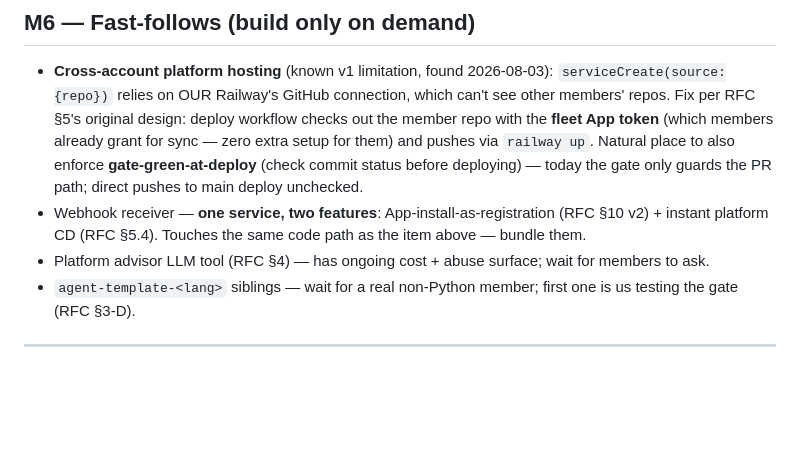
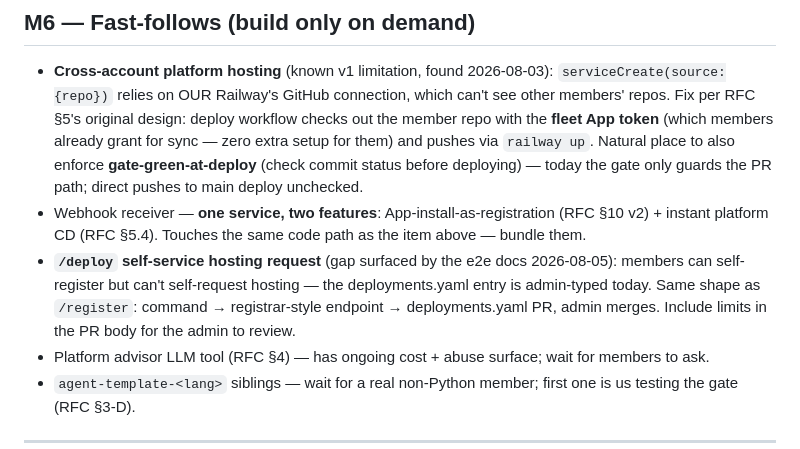
Before and after one commit to turingplanet/agent-legion, a Markdown page: rfcs/001-implementation-plan.md, the part around the change. Drawn GitHub-style; blank space fills up the shorter version.

Commit message:
plan: log the /deploy self-service gap for M6
Co-Authored-By: Claude Fable 5 <noreply@anthropic.com>

```diff
--- a/rfcs/001-implementation-plan.md
+++ b/rfcs/001-implementation-plan.md
@@ -118,6 +118,7 @@ Railway requires a **per-subdomain TXT verification record** and assigns a **uni
 
 - **Cross-account platform hosting** (known v1 limitation, found 2026-08-03): `serviceCreate(source:{repo})` relies on OUR Railway's GitHub connection, which can't see other members' repos. Fix per RFC §5's original design: deploy workflow checks out the member repo with the **fleet App token** (which members already grant for sync — zero extra setup for them) and pushes via `railway up`. Natural place to also enforce **gate-green-at-deploy** (check commit status before deploying) — today the gate only guards the PR path; direct pushes to main deploy unchecked.
 - Webhook receiver — **one service, two features**: App-install-as-registration (RFC §10 v2) + instant platform CD (RFC §5.4). Touches the same code path as the item above — bundle them.
+- **`/deploy` self-service hosting request** (gap surfaced by the e2e docs 2026-08-05): members can self-register but can't self-request hosting — the deployments.yaml entry is admin-typed today. Same shape as `/register`: command → registrar-style endpoint → deployments.yaml PR, admin merges. Include limits in the PR body for the admin to review.
 - Platform advisor LLM tool (RFC §4) — has ongoing cost + abuse surface; wait for members to ask.
 - `agent-template-<lang>` siblings — wait for a real non-Python member; first one is us testing the gate (RFC §3-D).
 
```
